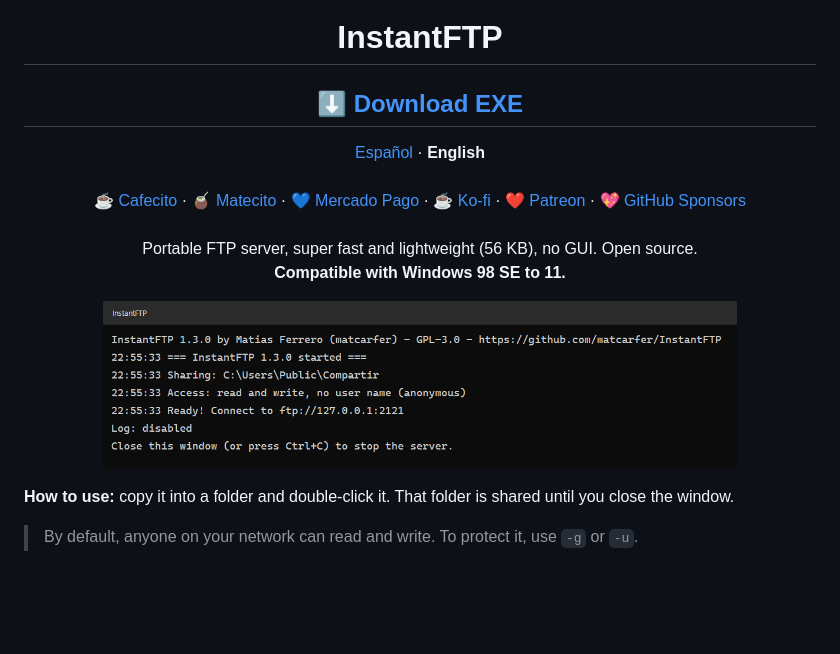
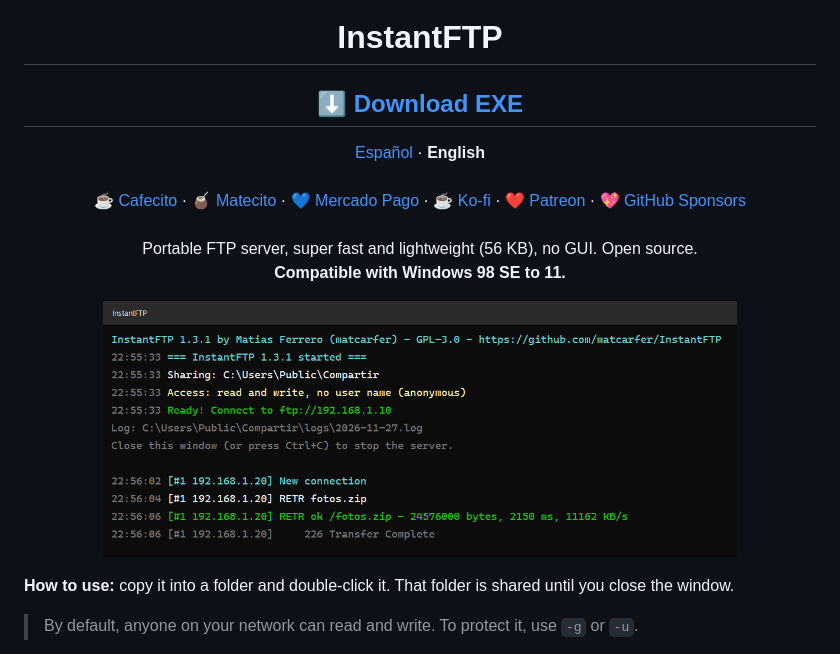
Before and after one commit to matcarfer/InstantFTP, a Markdown page: README.en.md, the part around one of its changes. Rendered like a GitHub page; pictures changed too: docs/window-v1.3.1.png (added), docs/window-v1.3.png (deleted); blank space fills up the shorter version.

```diff
--- a/README.en.md
+++ b/README.en.md
@@ -12,7 +12,7 @@ Portable FTP server, super fast and lightweight (56 KB), no GUI. Open source.<br
 </p>
 
 <p align="center">
-  <img src="docs/window-v1.3.png" width="80%" alt="InstantFTP">
+  <img src="docs/window-v1.3.1.png" width="80%" alt="InstantFTP">
 </p>
 
 **How to use:** copy it into a folder and double-click it. That folder is shared until you close the window.
```
Also changed, not shown: other parts of README.en.md (+1 -1 lines), README.md (+2 -2 lines), docs/ventana-v1.3.1.png (added), docs/ventana-v1.3.png (deleted), 1 other file.
